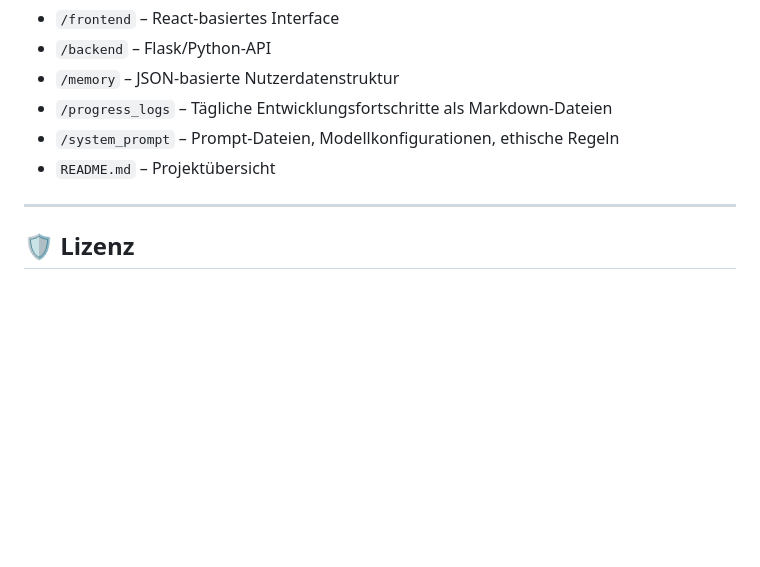
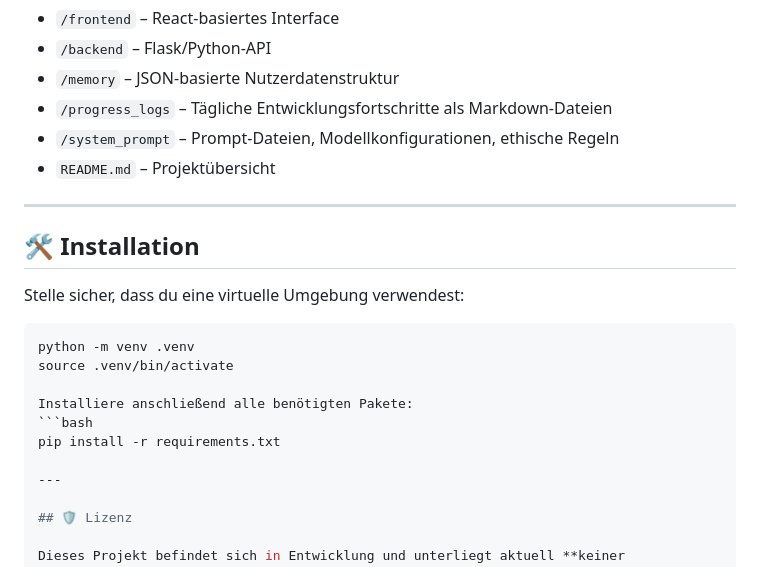
Before and after one commit to Margarethe-S/dr-nature, a Markdown page: README.md, the part around the change. GitHub-like rendering; blank space fills up the shorter version.

Commit message:
docs(readme): add Installation section with venv and requirements setup

````diff
--- a/README.md
+++ b/README.md
@@ -58,6 +58,20 @@ Er ist **liebevoll, ganzheitlich, klar und empathisch** – mit einem Fokus auf
 
 ---
 
+## 🛠️ Installation
+
+Stelle sicher, dass du eine virtuelle Umgebung verwendest:
+
+```bash
+python -m venv .venv
+source .venv/bin/activate
+
+Installiere anschließend alle benötigten Pakete:
+```bash
+pip install -r requirements.txt
+
+---
+
 ## 🛡️ Lizenz
 
 Dieses Projekt befindet sich in Entwicklung und unterliegt aktuell **keiner öffentlichen Lizenz**.
````
